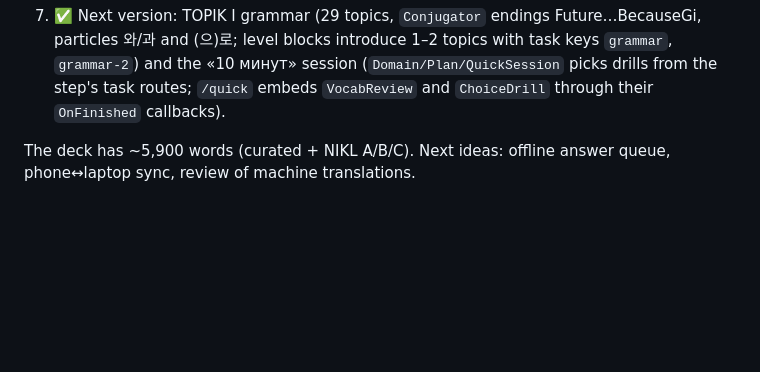
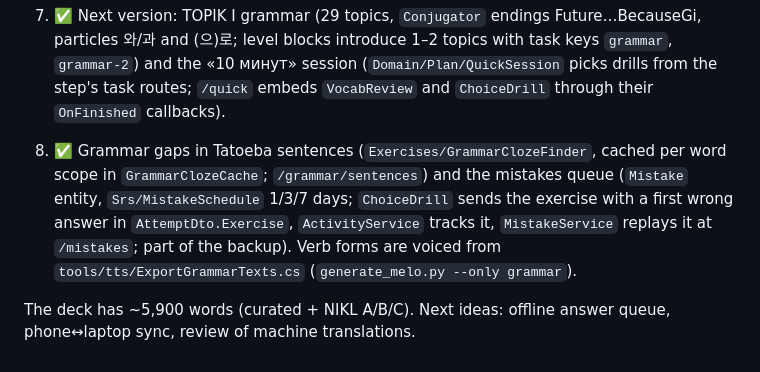
Before and after one commit to TokyDS/kor-trainer, a Markdown page: CLAUDE.md, the part around the change. Rendered like a GitHub page; blank space fills up the shorter version.

```diff
--- a/CLAUDE.md
+++ b/CLAUDE.md
@@ -96,6 +96,11 @@ back end in-process. Never reference EF or ASP.NET from Domain.
    level blocks introduce 1–2 topics with task keys `grammar`, `grammar-2`) and the «10 минут» session
    (`Domain/Plan/QuickSession` picks drills from the step's task routes; `/quick` embeds `VocabReview` and
    `ChoiceDrill` through their `OnFinished` callbacks).
+8. ✅ Grammar gaps in Tatoeba sentences (`Exercises/GrammarClozeFinder`, cached per word scope in
+   `GrammarClozeCache`; `/grammar/sentences`) and the mistakes queue (`Mistake` entity, `Srs/MistakeSchedule`
+   1/3/7 days; `ChoiceDrill` sends the exercise with a first wrong answer in `AttemptDto.Exercise`,
+   `ActivityService` tracks it, `MistakeService` replays it at `/mistakes`; part of the backup).
+   Verb forms are voiced from `tools/tts/ExportGrammarTexts.cs` (`generate_melo.py --only grammar`).
 
 The deck has ~5,900 words (curated + NIKL A/B/C). Next ideas: offline answer queue, phone↔laptop sync, review of
 machine translations.
```
Also changed, not shown: README.md (+9 -2 lines).
